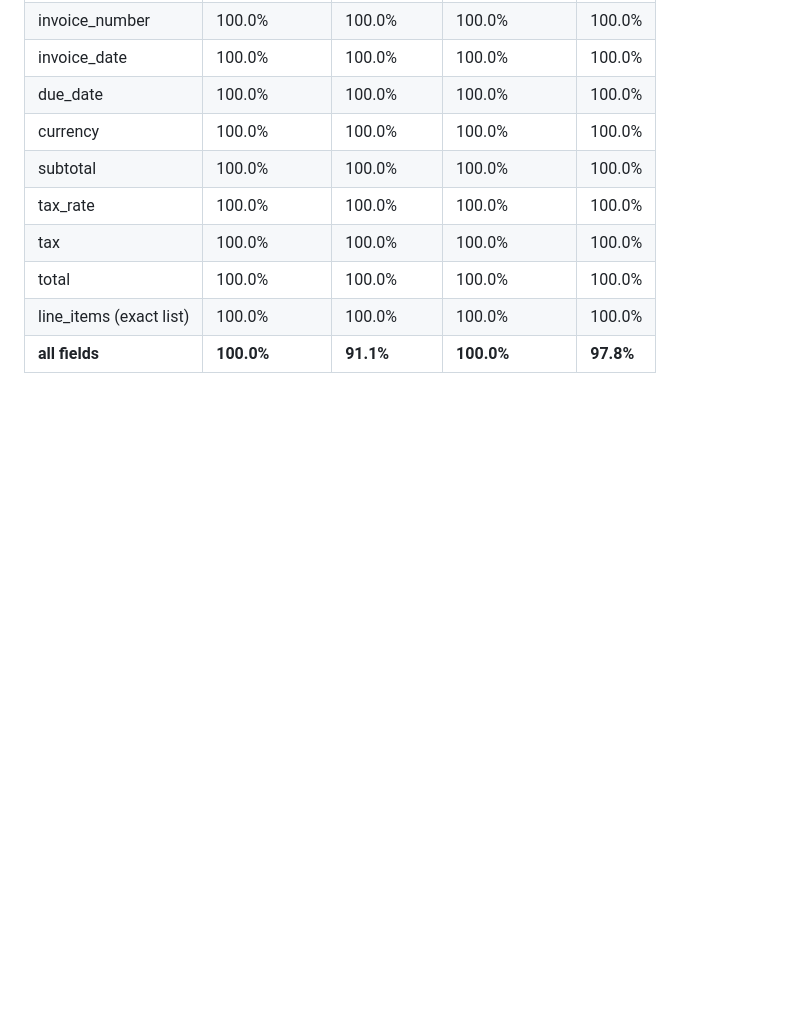
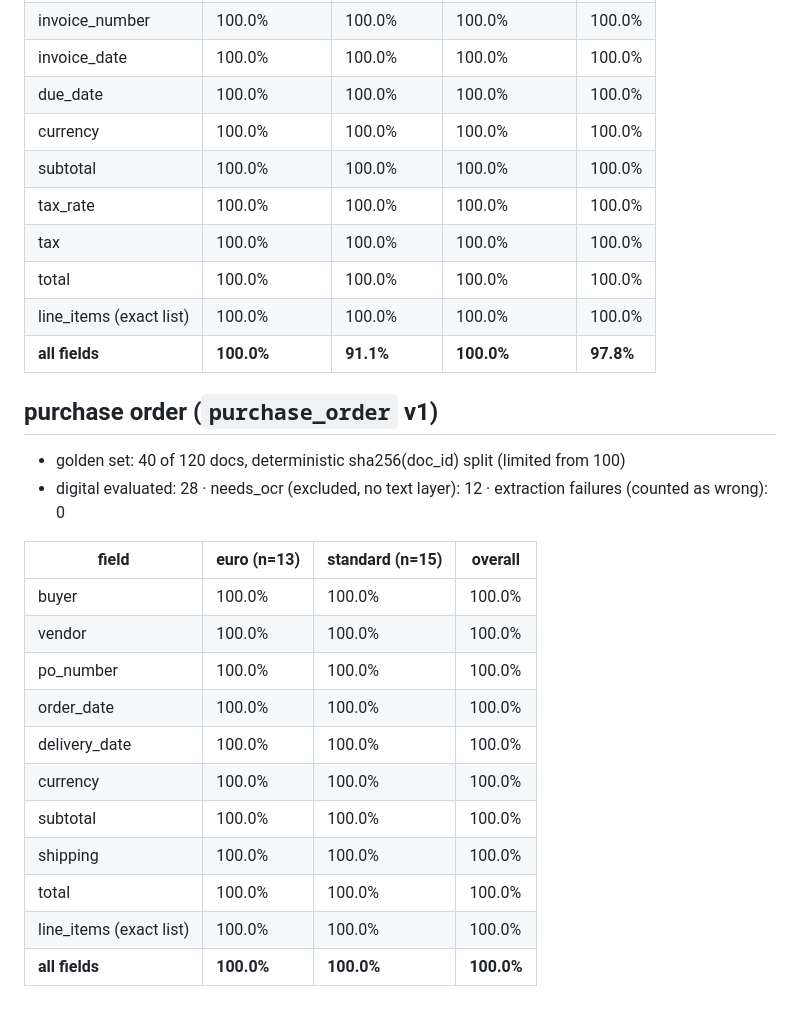
Before and after one commit to ChakriOriginals/DocFactory, a Markdown page: docs/eval_results.md, the part around the change. Rendered like a GitHub page; blank space fills up the shorter version.

```diff
--- a/docs/eval_results.md
+++ b/docs/eval_results.md
@@ -21,3 +21,23 @@
 | total | 100.0% | 100.0% | 100.0% | 100.0% |
 | line_items (exact list) | 100.0% | 100.0% | 100.0% | 100.0% |
 | **all fields** | **100.0%** | **91.1%** | **100.0%** | **97.8%** |
+
+
+## purchase order (`purchase_order` v1)
+
+- golden set: 40 of 120 docs, deterministic sha256(doc_id) split (limited from 100)
+- digital evaluated: 28 · needs_ocr (excluded, no text layer): 12 · extraction failures (counted as wrong): 0
+
+| field | euro (n=13) | standard (n=15) | overall |
+|---|---|---|---|
+| buyer | 100.0% | 100.0% | 100.0% |
+| vendor | 100.0% | 100.0% | 100.0% |
+| po_number | 100.0% | 100.0% | 100.0% |
+| order_date | 100.0% | 100.0% | 100.0% |
+| delivery_date | 100.0% | 100.0% | 100.0% |
+| currency | 100.0% | 100.0% | 100.0% |
+| subtotal | 100.0% | 100.0% | 100.0% |
+| shipping | 100.0% | 100.0% | 100.0% |
+| total | 100.0% | 100.0% | 100.0% |
+| line_items (exact list) | 100.0% | 100.0% | 100.0% |
+| **all fields** | **100.0%** | **100.0%** | **100.0%** |
```
Also changed, not shown: docs/backlog.md (+31 -10 lines), docs/samples/purchase_order_euro.png (added), docs/samples/purchase_order_scanned.png (added), docs/samples/purchase_order_standard.png (added), 12 other files.
